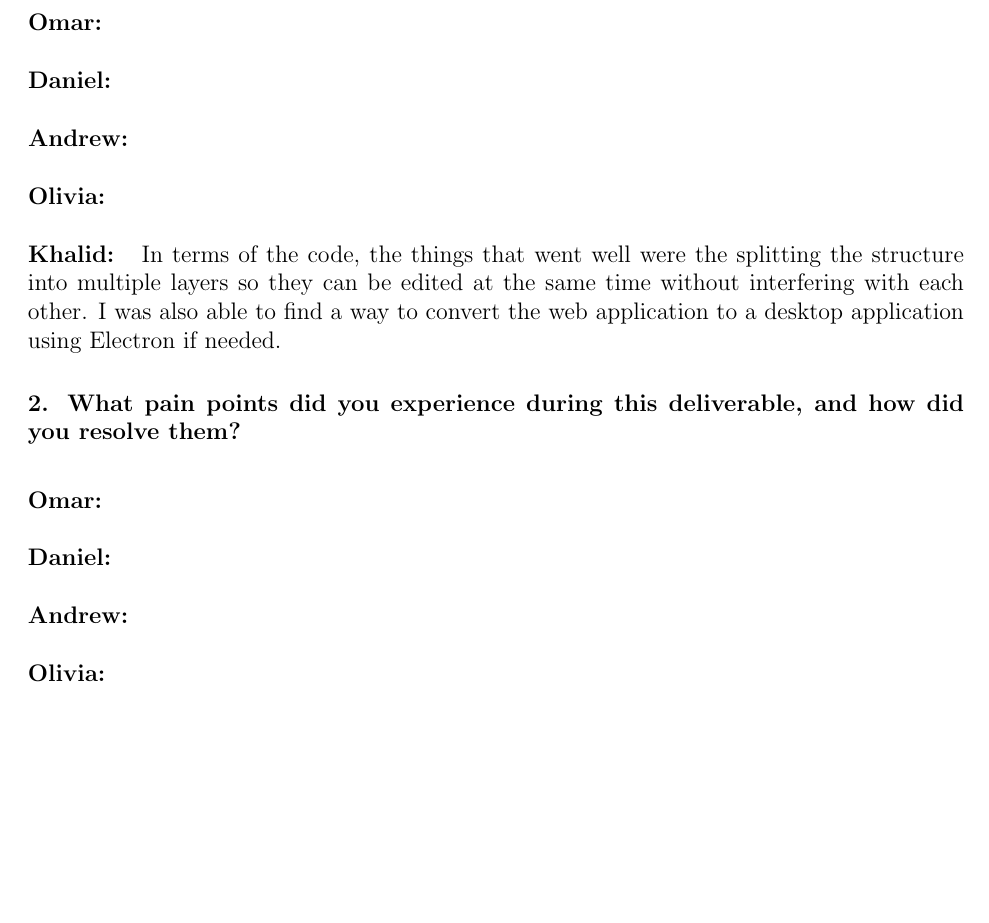
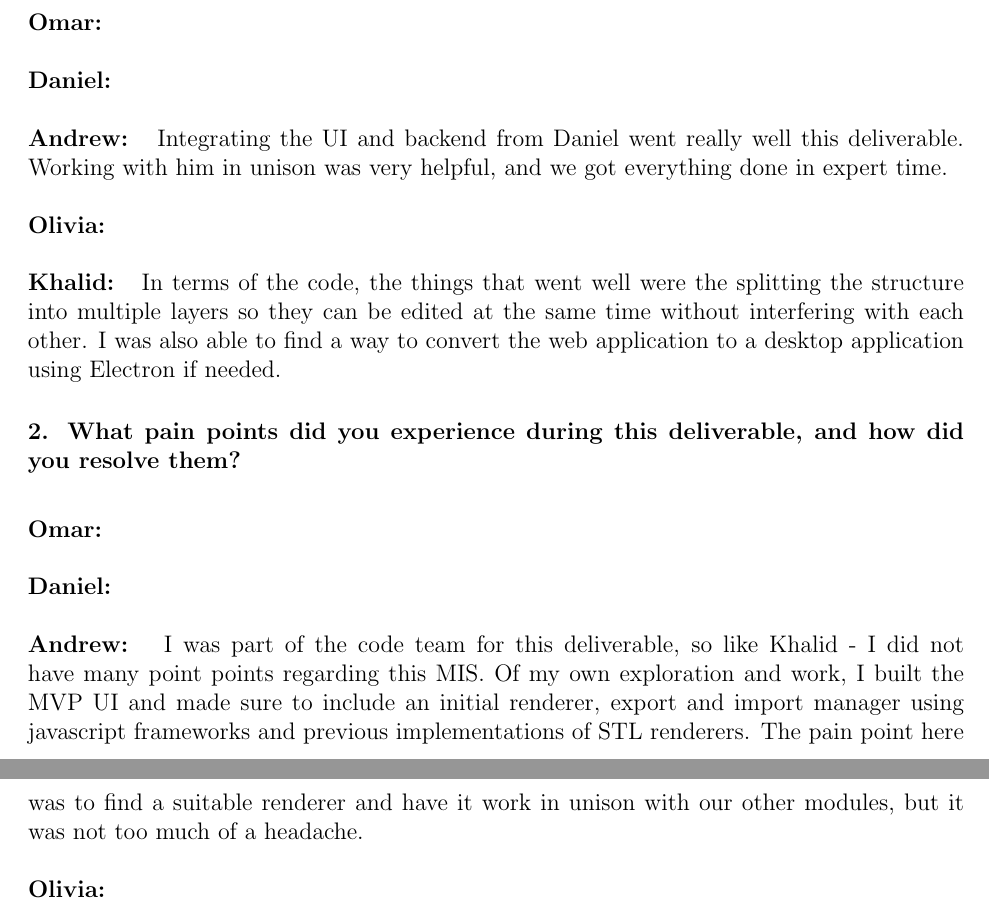
Before and after one commit to OmarHassanAdelhamid/Five-of-a-Kind-capstone-project-, a LaTeX document (docs/Design/SoftDetailedDes/MIS.tex): part of page 51 of 52 before the commit and two parts of pages 51 and 52 of 52 after it, the two joined at a grey line, cut so that both start at the same text, the shorter picture padded with empty space. Compiled offline with pdfLaTeX.

Commit message:
andrew reflection

```diff
--- a/docs/Design/SoftDetailedDes/MIS.tex
+++ b/docs/Design/SoftDetailedDes/MIS.tex
@@ -1725,7 +1725,7 @@ graduate attribute of Problem Analysis and Design.
 \textbf{Daniel: }
 \newline
 \newline
-\textbf{Andrew: }
+\textbf{Andrew: } Integrating the UI and backend from Daniel went really well this deliverable. Working with him in unison was very helpful, and we got everything done in expert time.
 \newline
 \newline
 \textbf{Olivia: }
@@ -1742,7 +1742,7 @@ did you resolve them?}
 \textbf{Daniel: }
 \newline
 \newline
-\textbf{Andrew: }
+\textbf{Andrew: } I was part of the code team for this deliverable, so like Khalid - I did not have many point points regarding this MIS. Of my own exploration and work, I built the MVP UI and made sure to include an initial renderer, export and import manager using javascript frameworks and previous implementations of STL renderers. The pain point here was to find a suitable renderer and have it work in unison with our other modules, but it was not too much of a headache.
 \newline
 \newline
 \textbf{Olivia: }
```
